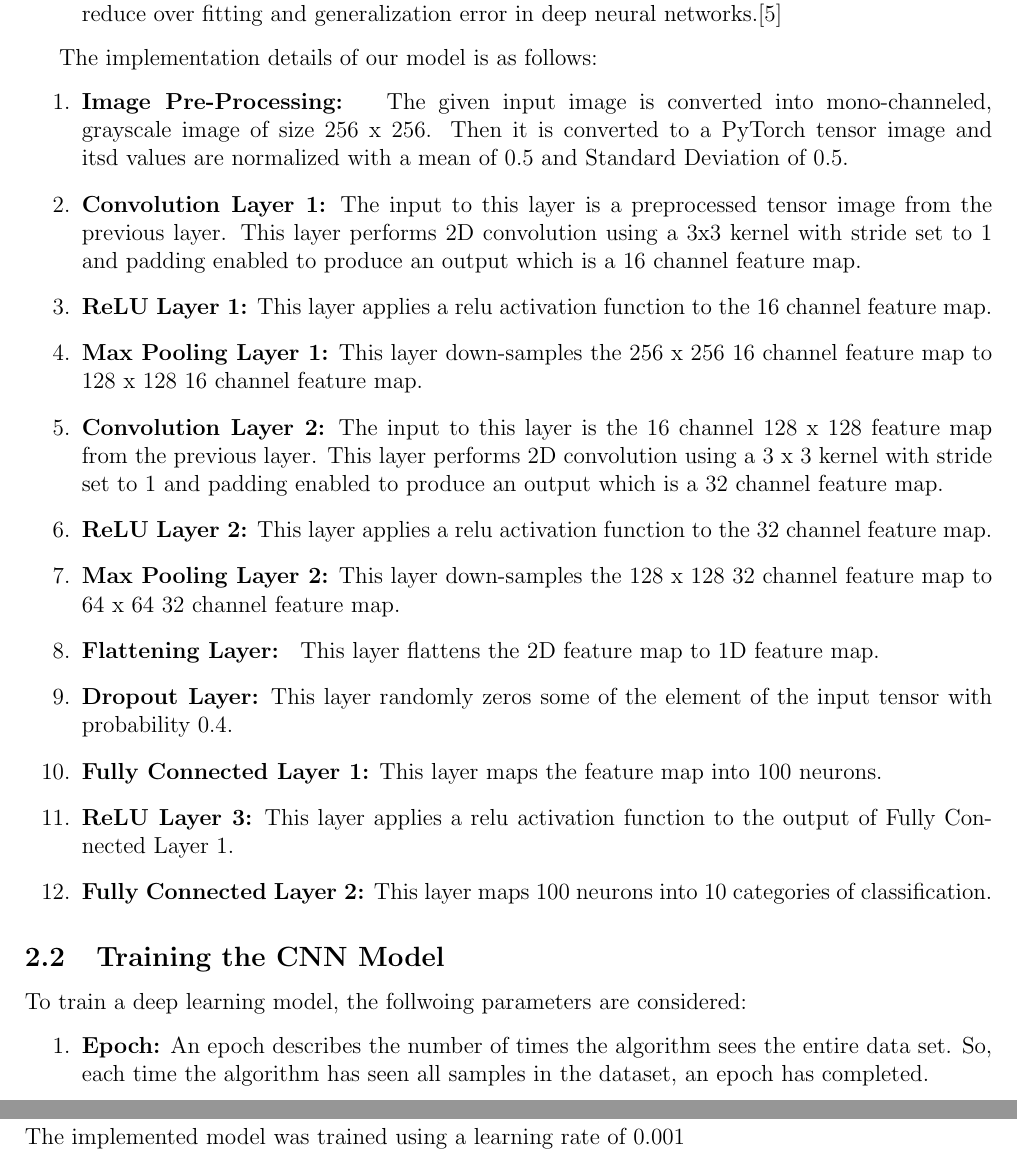
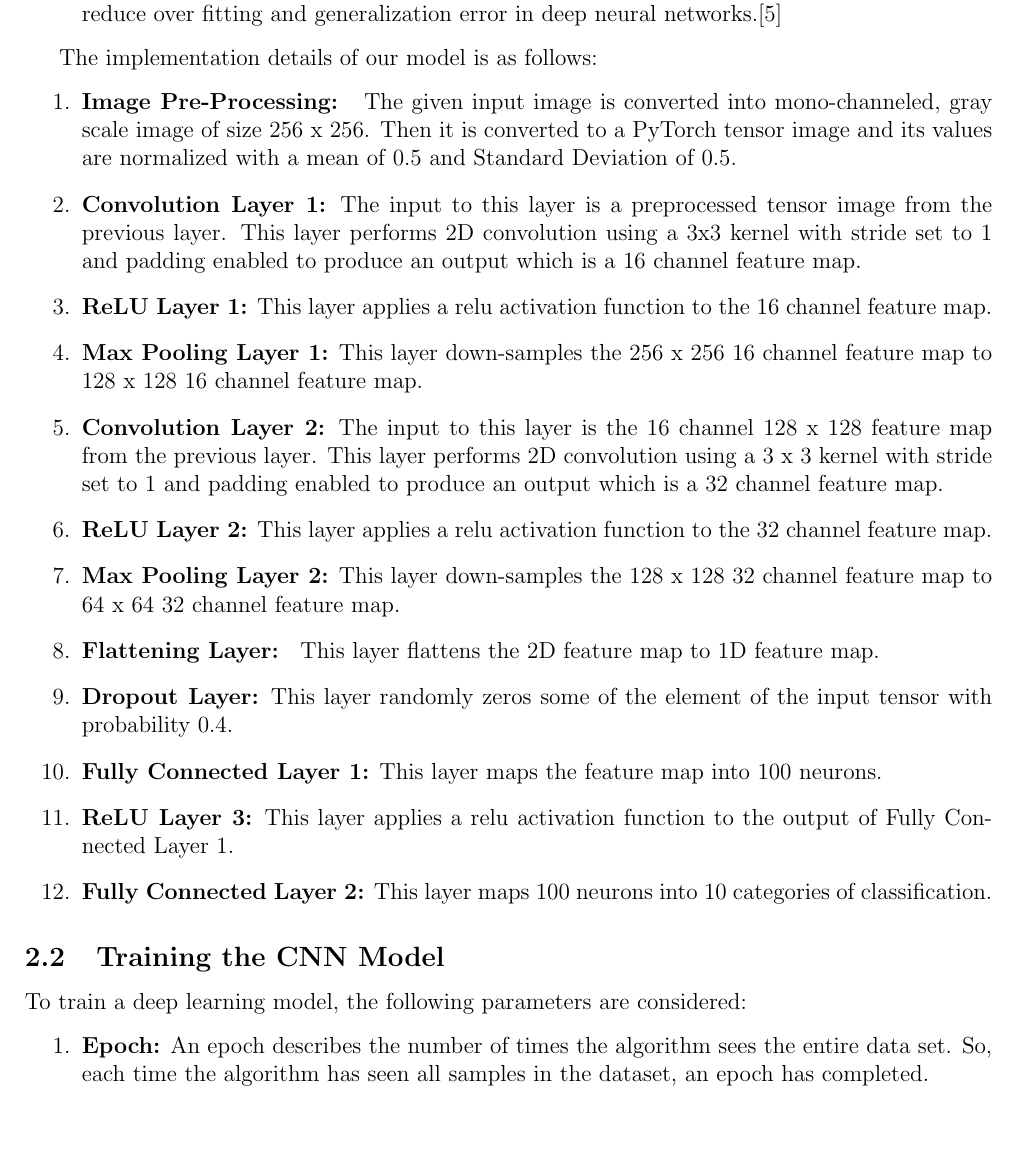
Before and after one commit to VivekUdupa/CPSC8810-DeepLearning, a LaTeX paper (Report/Report.tex): two parts of pages 5 and 7 of 9 before the commit and part of page 5 of 9 after it, the two joined at a grey line, cut so that both start at the same text, the shorter picture padded with empty space. Compiled offline with pdfLaTeX.

```diff
--- a/Report/Report.tex
+++ b/Report/Report.tex
@@ -114,7 +114,7 @@
 
 The implementation details of our model is as follows:
 \begin{enumerate}
-	\item \textbf{Image Pre-Processing: } The given input image is converted into mono-channeled, grayscale image of size 256 x 256. Then it is converted to a PyTorch tensor image and itsd values are normalized with a mean of 0.5 and Standard Deviation of 0.5.
+	\item \textbf{Image Pre-Processing: } The given input image is converted into mono-channeled, gray scale image of size 256 x 256. Then it is converted to a PyTorch tensor image and its values are normalized with a mean of 0.5 and Standard Deviation of 0.5.
 
 	\item \textbf{Convolution Layer 1:} The input to this layer is a preprocessed tensor image from the previous layer. This layer performs 2D convolution using a 3x3 kernel with stride set to 1 and padding enabled to produce an output which is a 16 channel feature map.
 
@@ -141,7 +141,7 @@
 \end{enumerate}
 
 \subsection{Training the CNN Model}
-To train a deep learning model, the follwoing parameters are considered:
+To train a deep learning model, the following parameters are considered:
 \begin{enumerate}
 	\item \textbf{Epoch:} An epoch describes the number of times the algorithm sees the entire data set. So, each time the algorithm has seen all samples in the dataset, an epoch has completed.
 	\item \textbf{Batch Size:} The total number of training examples present in a single batch, wherein a batch is a subset of the entire data set.
@@ -177,7 +177,7 @@
 \newpage
 
 \section{Results}
-The implemented model was trained using a learning rate of 0.001
+
 
 
 
```
Also changed, not shown: Report/Report.pdf, Report/Report.tex (4 more changed lines), 2 other files.
